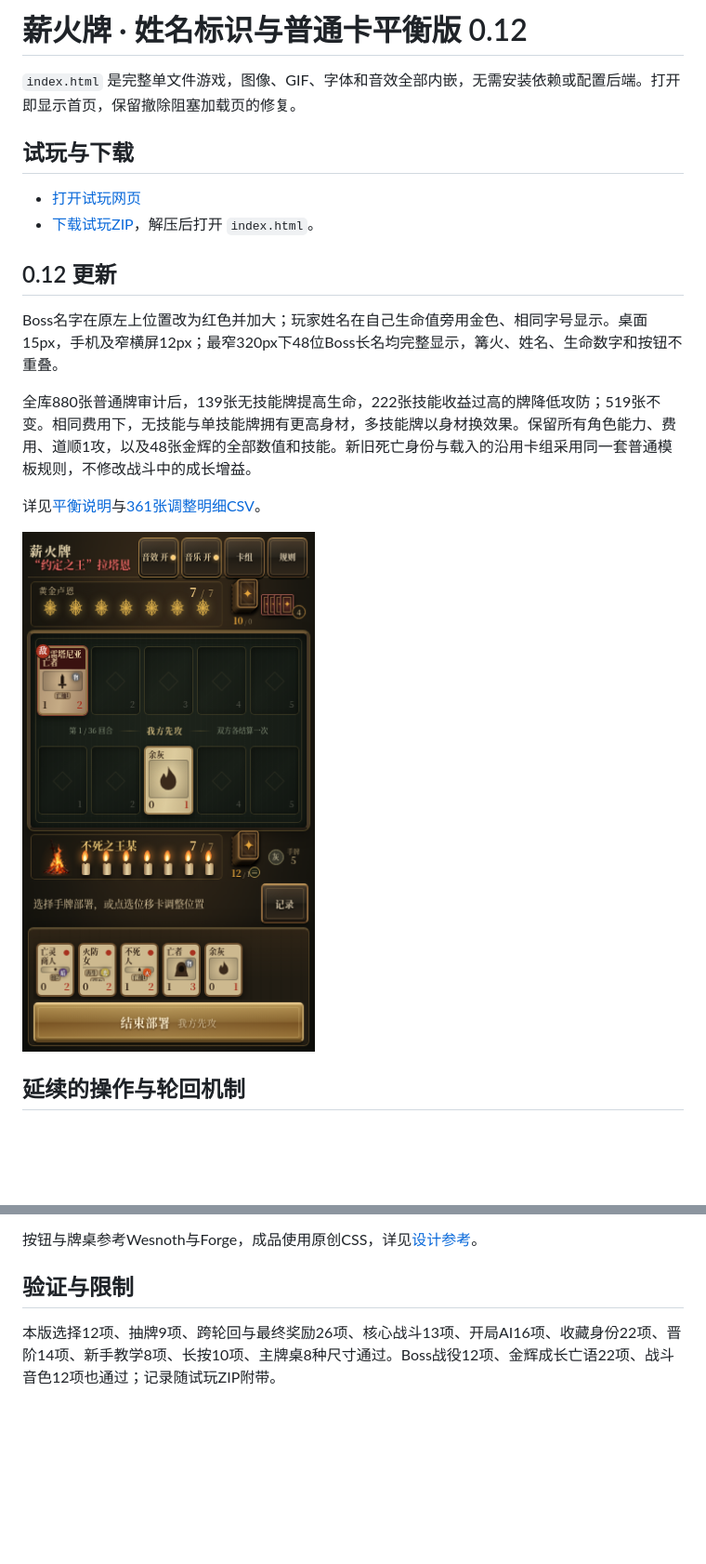
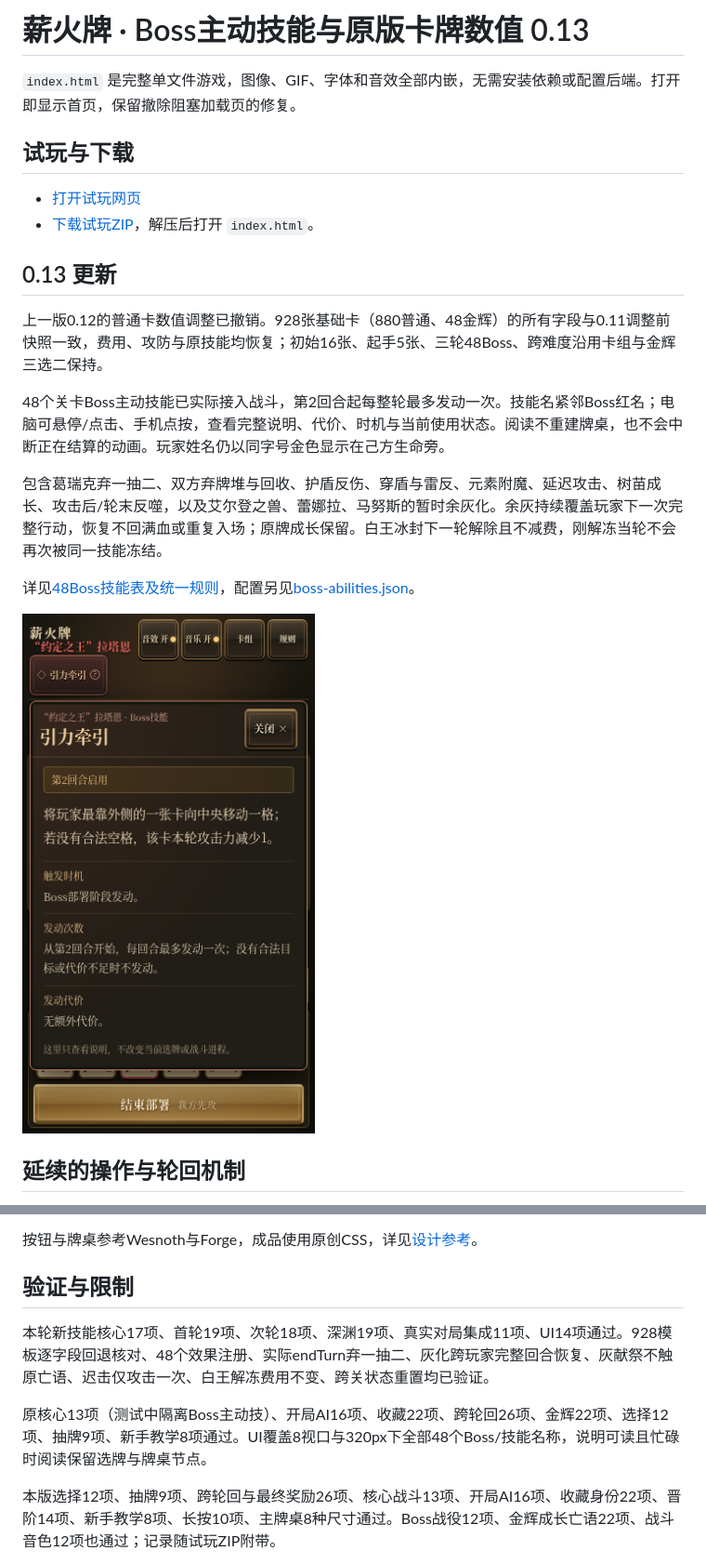
Before and after one commit to FlightWilliams/FlightWilliams, a Markdown page: game/README.md, 2 parts joined by grey strips. Shown at 93% size. Drawn GitHub-style; pictures changed too: game/preview-boss-skills.png (added); blank space fills up the shorter version.

Commit message:
Add 48 active Boss powers and restore original card values

```diff
--- a/game/README.md
+++ b/game/README.md
@@ -1,4 +1,4 @@
-# 薪火牌 · 姓名标识与普通卡平衡版 0.12
+# 薪火牌 · Boss主动技能与原版卡牌数值 0.13
 
 `index.html` 是完整单文件游戏，图像、GIF、字体和音效全部内嵌，无需安装依赖或配置后端。打开即显示首页，保留撤除阻塞加载页的修复。
 
@@ -7,15 +7,17 @@
 - [打开试玩网页](https://flightwilliams.github.io/FlightWilliams/game/)
 - [下载试玩ZIP](https://github.com/FlightWilliams/FlightWilliams/raw/refs/heads/main/game/xinhuo-demo.zip)，解压后打开 `index.html`。
 
-## 0.12 更新
+## 0.13 更新
 
-Boss名字在原左上位置改为红色并加大；玩家姓名在自己生命值旁用金色、相同字号显示。桌面15px，手机及窄横屏12px；最窄320px下48位Boss长名均完整显示，篝火、姓名、生命数字和按钮不重叠。
+上一版0.12的普通卡数值调整已撤销。928张基础卡（880普通、48金辉）的所有字段与0.11调整前快照一致，费用、攻防与原技能均恢复；初始16张、起手5张、三轮48Boss、跨难度沿用卡组与金辉三选二保持。
 
-全库880张普通牌审计后，139张无技能牌提高生命，222张技能收益过高的牌降低攻防；519张不变。相同费用下，无技能与单技能牌拥有更高身材，多技能牌以身材换效果。保留所有角色能力、费用、道顺1攻，以及48张金辉的全部数值和技能。新旧死亡身份与载入的沿用卡组采用同一套普通模板规则，不修改战斗中的成长增益。
+48个关卡Boss主动技能已实际接入战斗，第2回合起每整轮最多发动一次。技能名紧邻Boss红名；电脑可悬停/点击、手机点按，查看完整说明、代价、时机与当前使用状态。阅读不重建牌桌，也不会中断正在结算的动画。玩家姓名仍以同字号金色显示在己方生命旁。
 
-详见[平衡说明](BALANCE.md)与[361张调整明细CSV](card-balance-changes.csv)。
+包含葛瑞克弃一抽二、双方弃牌堆与回收、护盾反伤、穿盾与雷反、元素附魔、延迟攻击、树苗成长、攻击后/轮末反噬，以及艾尔登之兽、蕾娜拉、马努斯的暂时余灰化。余灰持续覆盖玩家下一次完整行动，恢复不回满血或重复入场；原牌成长保留。白王冰封下一轮解除且不减费，刚解冻当轮不会再次被同一技能冻结。
 
-![手机红金姓名标识](preview-nameplates.png)
+详见[48Boss技能表及统一规则](BOSS-SKILLS.md)，配置另见[boss-abilities.json](boss-abilities.json)。
+
+![手机Boss技能说明](preview-boss-skills.png)
 
 ## 延续的操作与轮回机制
 
@@ -135,6 +137,10 @@ Boss死亡余音和玩家失败回响分别编写；即使死于该关小怪，
 
 ## 验证与限制
 
+本轮新技能核心17项、首轮19项、次轮18项、深渊19项、真实对局集成11项、UI14项通过。928模板逐字段回退核对、48个效果注册、实际endTurn弃一抽二、灰化跨玩家完整回合恢复、灰献祭不触原亡语、迟击仅攻击一次、白王解冻费用不变、跨关状态重置均已验证。
+
+原核心13项（测试中隔离Boss主动技）、开局AI16项、收藏22项、跨轮回26项、金辉22项、选择12项、抽牌9项、新手教学8项通过。UI覆盖8视口与320px下全部48个Boss/技能名称，说明可读且忙碌时阅读保留选牌与牌桌节点。
+
 本版选择12项、抽牌9项、跨轮回与最终奖励26项、核心战斗13项、开局AI16项、收藏身份22项、晋阶14项、新手教学8项、长按10项、主牌桌8种尺寸通过。Boss战役12项、金辉成长亡语22项、战斗音色12项也通过；记录随试玩ZIP附带。
 
 手机验证来自Chromium模拟，尚未进行真实iPhone微信/Safari验证。记录没有账户或云同步，换浏览器、清站点数据或换域名会影响本地进度。GitHub Pages网址在部分网络环境的可达性由网络决定。卡表为同人设计，未逐项穷尽全部官方角色与译名。
```
Also changed, not shown: game/BALANCE.md (deleted, +0 -38 lines), game/BOSS-SKILLS.md (added, +68 -0 lines), 4 other files.
